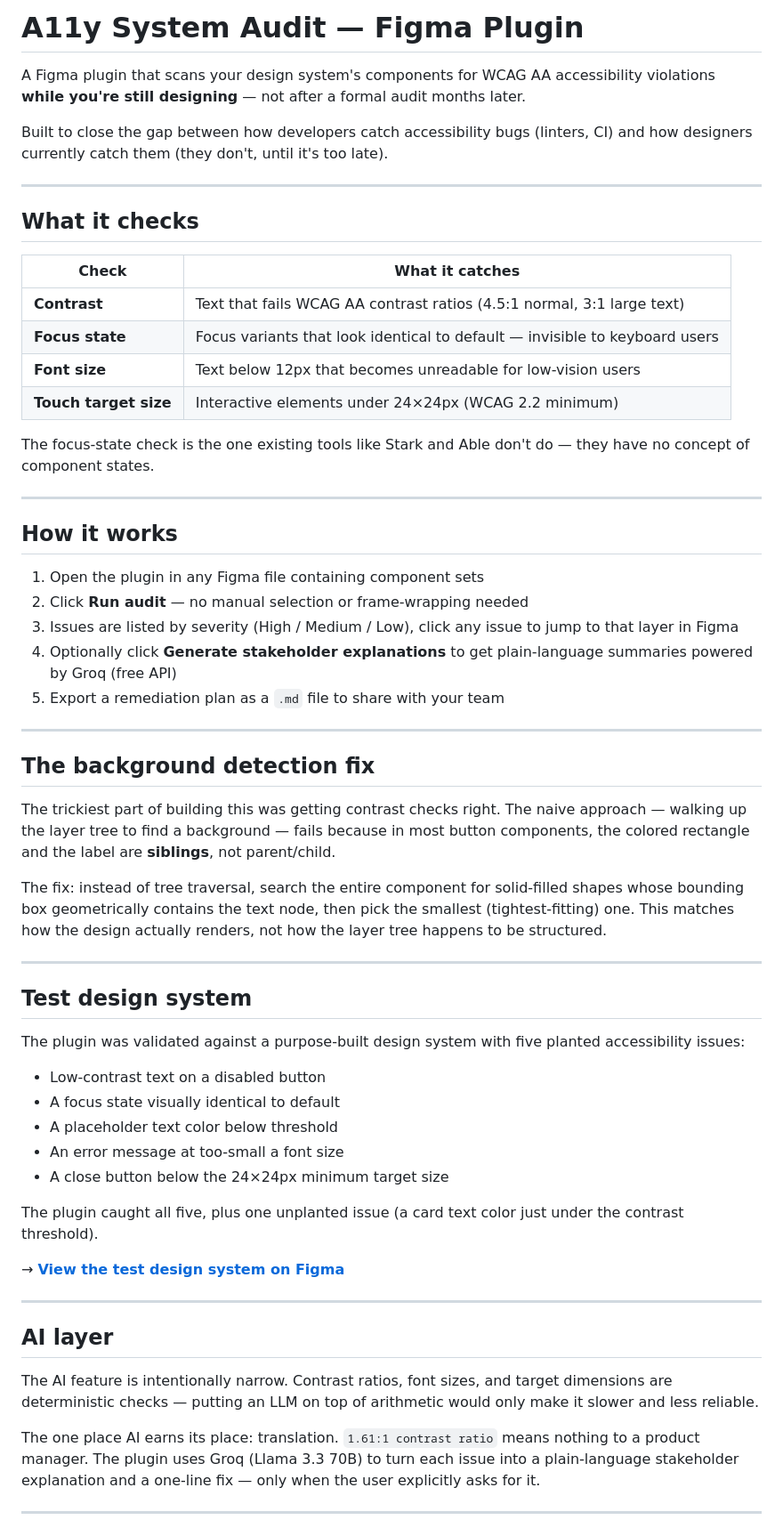
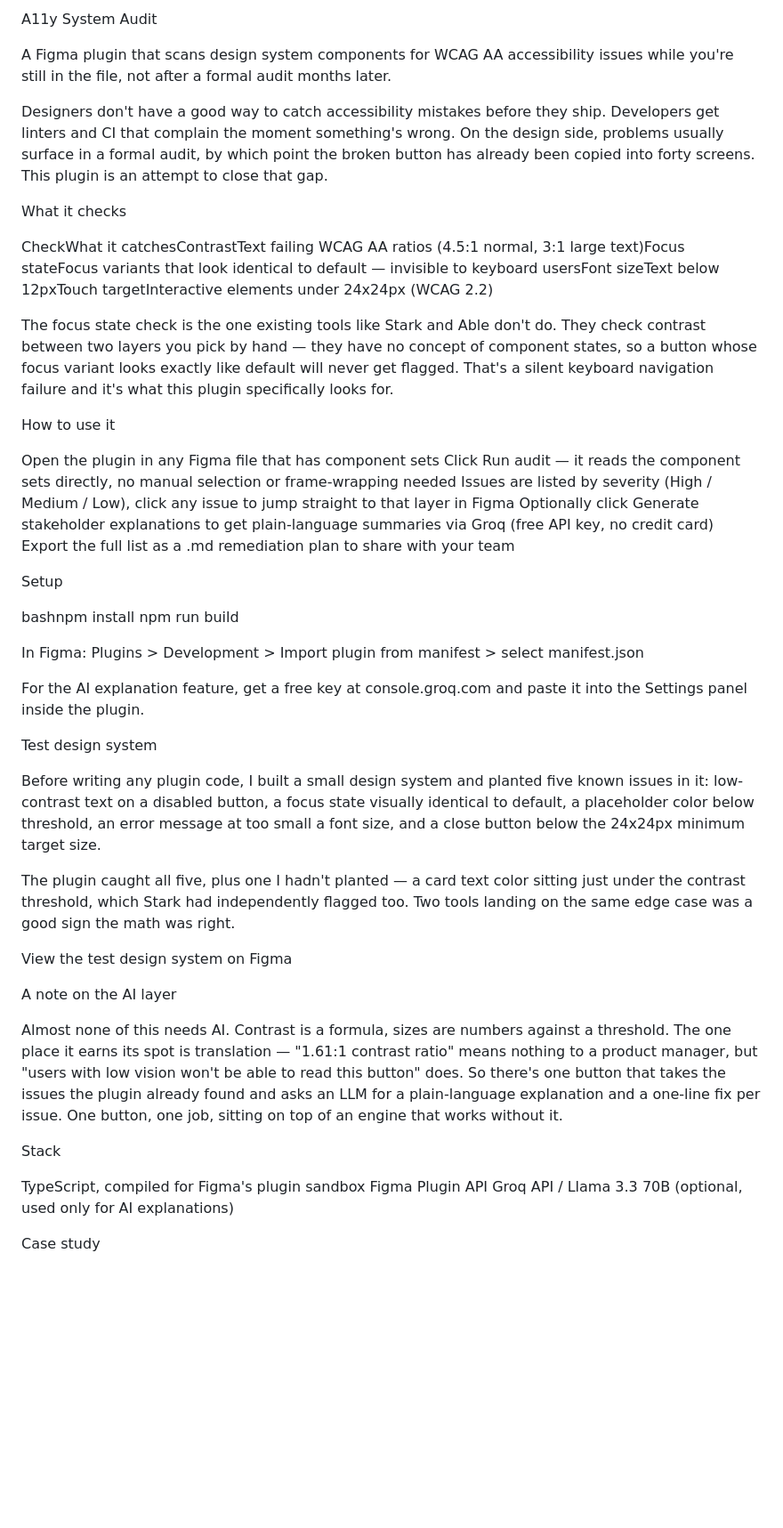
Before and after one commit to zuman989/a11y-system-audit-plugin, a Markdown page: README.md, the part around one of its changes. Shown at 89% size. Rendered like a GitHub page; blank space fills up the shorter version.

```diff
--- a/README.md
+++ b/README.md
@@ -1,63 +1,53 @@
-# A11y System Audit — Figma Plugin
+A11y System Audit
 
-A Figma plugin that scans your design system's components for WCAG AA accessibility violations **while you're still designing** — not after a formal audit months later.
+A Figma plugin that scans design system components for WCAG AA accessibility issues while you're still in the file, not after a formal audit months later.
 
-Built to close the gap between how developers catch accessibility bugs (linters, CI) and how designers currently catch them (they don't, until it's too late).
+Designers don't have a good way to catch accessibility mistakes before they ship. Developers get linters and CI that complain the moment something's wrong. On the design side, problems usually surface in a formal audit, by which point the broken button has already been copied into forty screens. This plugin is an attempt to close that gap.
 
----
+What it checks
 
-## What it checks
+CheckWhat it catchesContrastText failing WCAG AA ratios (4.5:1 normal, 3:1 large text)Focus stateFocus variants that look identical to default — invisible to keyboard usersFont sizeText below 12pxTouch targetInteractive elements under 24x24px (WCAG 2.2)
 
-| Check | What it catches |
-|---|---|
-| **Contrast** | Text that fails WCAG AA contrast ratios (4.5:1 normal, 3:1 large text) |
-| **Focus state** | Focus variants that look identical to default — invisible to keyboard users |
-| **Font size** | Text below 12px that becomes unreadable for low-vision users |
-| **Touch target size** | Interactive elements under 24×24px (WCAG 2.2 minimum) |
+The focus state check is the one existing tools like Stark and Able don't do. They check contrast between two layers you pick by hand — they have no concept of component states, so a button whose focus variant looks exactly like default will never get flagged. That's a silent keyboard navigation failure and it's what this plugin specifically looks for.
 
-The focus-state check is the one existing tools like Stark and Able don't do — they have no concept of component states.
+How to use it
 
----
 
-## How it works
+Open the plugin in any Figma file that has component sets
+Click Run audit — it reads the component sets directly, no manual selection or frame-wrapping needed
+Issues are listed by severity (High / Medium / Low), click any issue to jump straight to that layer in Figma
+Optionally click Generate stakeholder explanations to get plain-language summaries via Groq (free API key, no credit card)
+Export the full list as a .md remediation plan to share with your team
 
-1. Open the plugin in any Figma file containing component sets
-2. Click **Run audit** — no manual selection or frame-wrapping needed
-3. Issues are listed by severity (High / Medium / Low), click any issue to jump to that layer in Figma
-4. Optionally click **Generate stakeholder explanations** to get plain-language summaries powered by Groq (free API)
-5. Export a remediation plan as a `.md` file to share with your team
 
----
+Setup
 
-## The background detection fix
+bashnpm install
+npm run build
 
-The trickiest part of building this was getting contrast checks right. The naive approach — walking up the layer tree to find a background — fails because in most button components, the colored rectangle and the label are **siblings**, not parent/child.
+In Figma: Plugins > Development > Import plugin from manifest > select manifest.json
 
-The fix: instead of tree traversal, search the entire component for solid-filled shapes whose bounding box geometrically contains the text node, then pick the smallest (tightest-fitting) one. This matches how the design actually renders, not how the layer tree happens to be structured.
+For the AI explanation feature, get a free key at console.groq.com and paste it into the Settings panel inside the plugin.
 
----
+Test design system
 
-## Test design system
+Before writing any plugin code, I built a small design system and planted five known issues in it: low-contrast text on a disabled button, a focus state visually identical to default, a placeholder color below threshold, an error message at too small a font size, and a close button below the 24x24px minimum target size.
 
-The plugin was validated against a purpose-built design system with five planted accessibility issues:
+The plugin caught all five, plus one I hadn't planted — a card text color sitting just under the contrast threshold, which Stark had independently flagged too. Two tools landing on the same edge case was a good sign the math was right.
 
-- Low-contrast text on a disabled button
-- A focus state visually identical to default
-- A placeholder text color below threshold
-- An error message at too-small a font size
-- A close button below the 24×24px minimum target size
+View the test design system on Figma
 
-The plugin caught all five, plus one unplanted issue (a card text color just under the contrast threshold).
+A note on the AI layer
 
-→ **[View the test design system on Figma](https://www.figma.com/design/oDGILVf2mf4QX9W6WxrIkT/Test-Design-System?node-id=0-1&t=IWcZv5SmxKAgz3n1-1)**
+Almost none of this needs AI. Contrast is a formula, sizes are numbers against a threshold. The one place it earns its spot is translation — "1.61:1 contrast ratio" means nothing to a product manager, but "users with low vision won't be able to read this button" does. So there's one button that takes the issues the plugin already found and asks an LLM for a plain-language explanation and a one-line fix per issue. One button, one job, sitting on top of an engine that works without it.
 
----
+Stack
 
-## AI layer
 
-The AI feature is intentionally narrow. Contrast ratios, font sizes, and target dimensions are deterministic checks — putting an LLM on top of arithmetic would only make it slower and less reliable.
+TypeScript, compiled for Figma's plugin sandbox
+Figma Plugin API
+Groq API / Llama 3.3 70B (optional, used only for AI explanations)
 
-The one place AI earns its place: translation. `1.61:1 contrast ratio` means nothing to a product manager. The plugin uses Groq (Llama 3.3 70B) to turn each issue into a plain-language stakeholder explanation and a one-line fix — only when the user explicitly asks for it.
 
----
+Case study
 
```
Also changed, not shown: other parts of README.md (+1 -29 lines).
